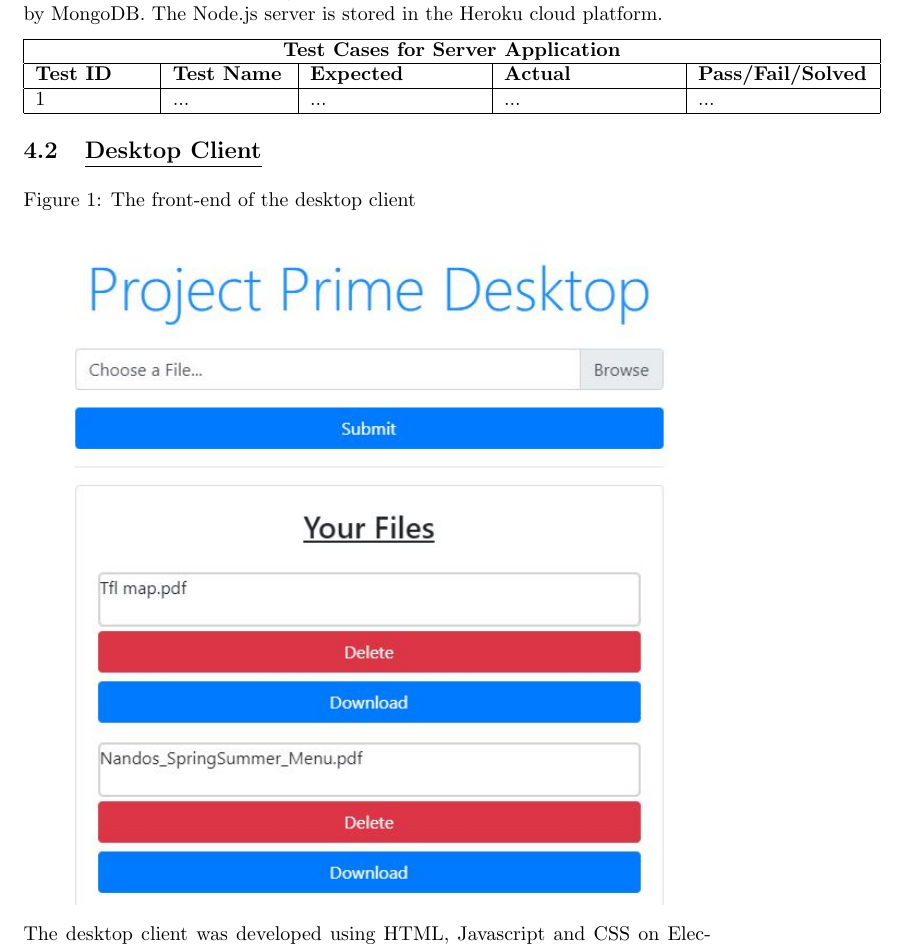
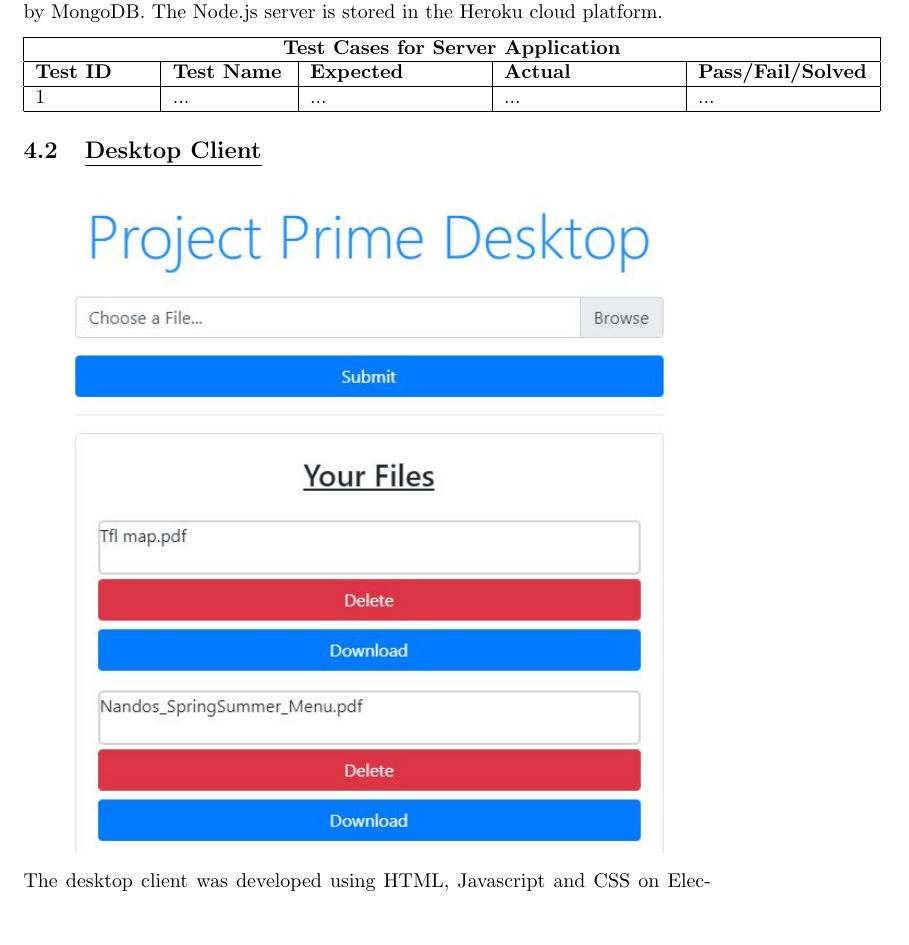
Before and after one commit to YusafOsei-Bonsu/Project-Prime-Dev, a LaTeX document (final_report/team_project_prime.tex): part of page 5 of 12, cut so that both start at the same text, the shorter picture padded with empty space. Compiled offline with pdfLaTeX.

Commit message:
Update final report
Removing surrounding figure

```diff
--- a/final_report/team_project_prime.tex
+++ b/final_report/team_project_prime.tex
@@ -129,10 +129,7 @@ The server was developed using Node.js and the database used is a cloud service
 \end{tabular}
 
 \subsection{\underline{Desktop Client}}
-\begin{figure}[h]
-\caption{The front-end of the desktop client}
 \includegraphics[width=12cm]{frontEnd}
-\end{figure}
 
 The desktop client was developed using  HTML, Javascript and CSS on Electron. Electron provides pre-written HTML code (Electron, n.d.) that creates a basic desktop app; the pre-written code was used as the foundation for the development of the desktop client. Afterwards, the client's front-end was modified using JS, HTML and CSS to reflect the project designs. On to the desktop client's front-end, Bootstrap CSS files and JS scripts (Bootstrap, n.d.) were also included to add and format certain elements (e.g. file upload bar and button), along with CSS files written by the desktop subgroup.
 \includegraphics[width=12cm, height=2cm]{BootstrapCSSfiles}
```
Also changed, not shown: final_report/team_project_prime.pdf, 1 other file.
